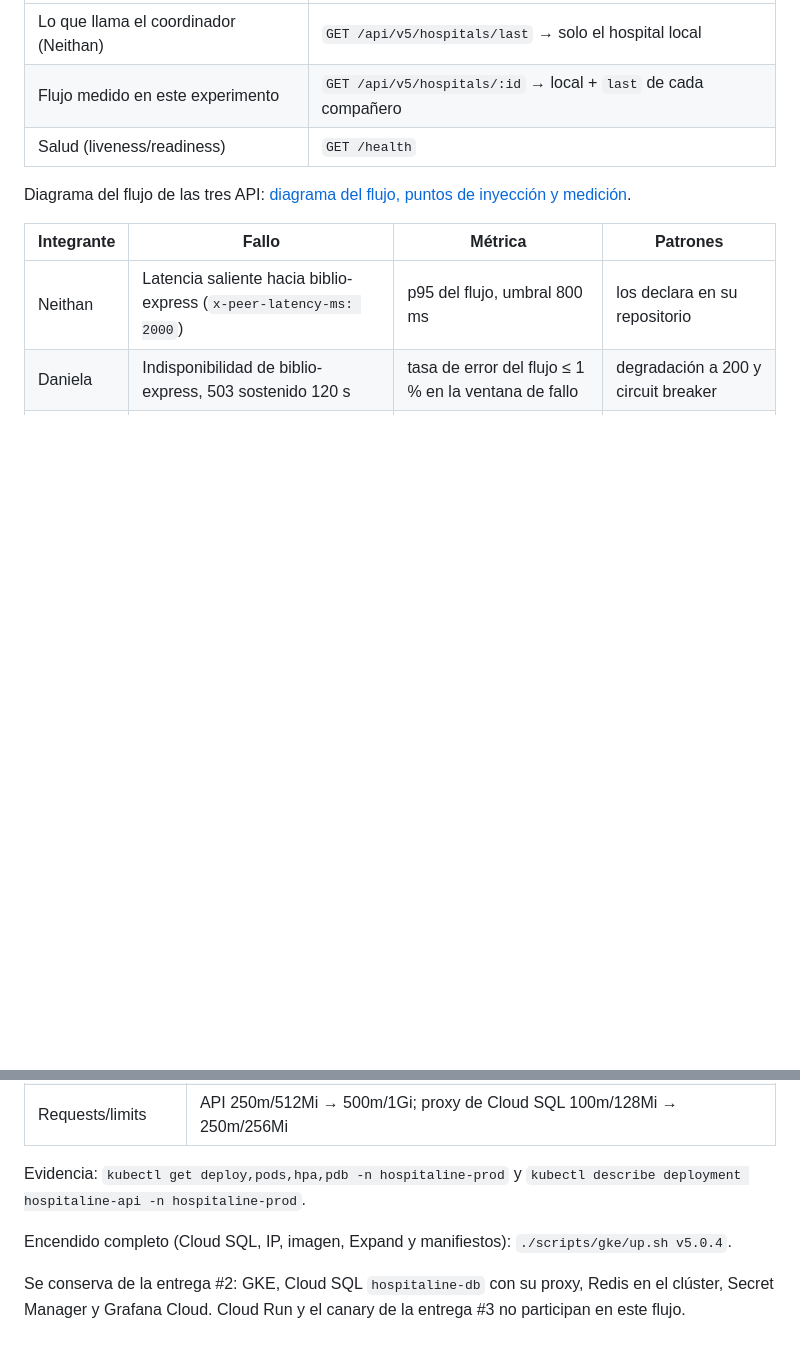
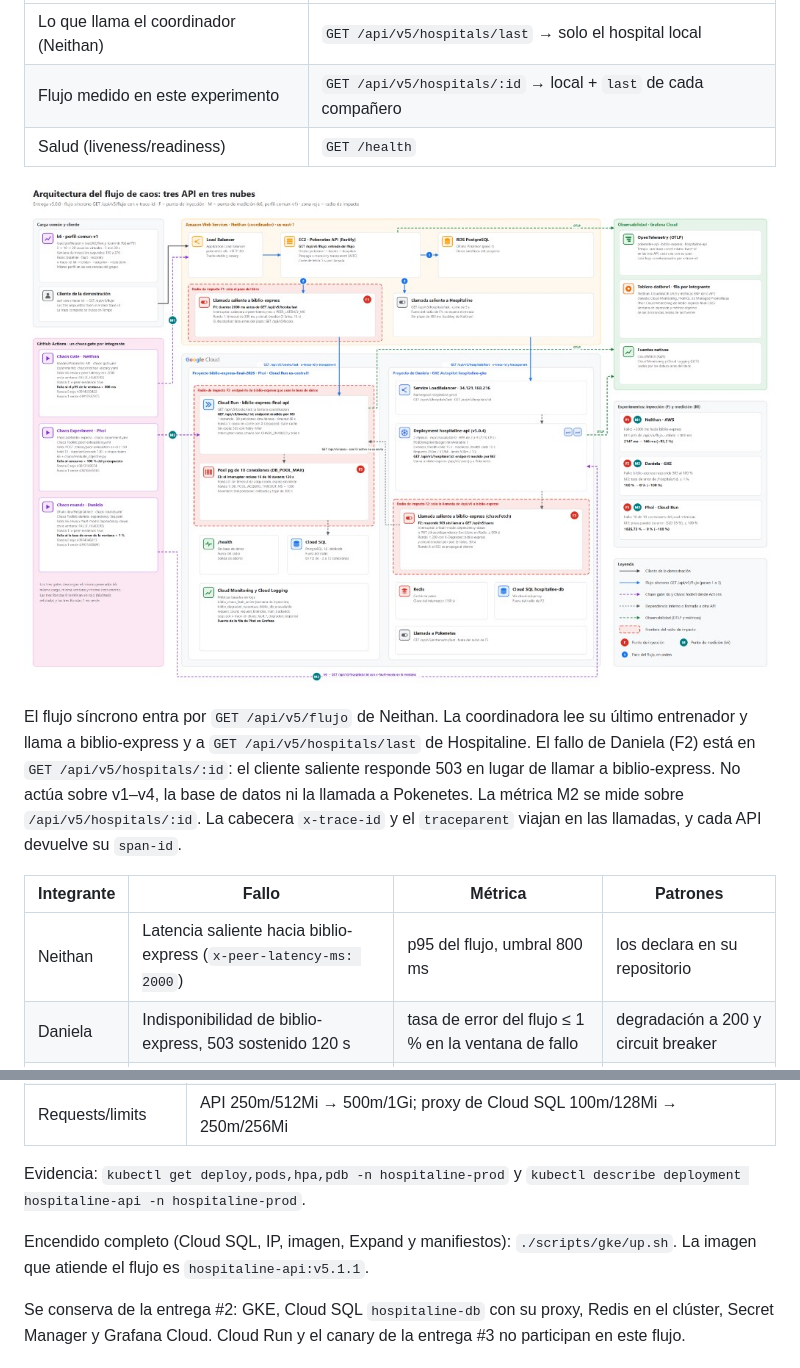
Before and after one commit to Dhani-dev/HospitalineD, a Markdown page: README.md, 2 parts joined by grey strips. GitHub-like rendering; pictures changed too: docs/diagramas/arquitectura-flujo-caos.png (added); blank space fills up the shorter version.

```diff
--- a/README.md
+++ b/README.md
@@ -158,7 +187,9 @@ El orquestador de Pokenetes **aún no está conectado**. `ORCHESTRATOR_API_URL`
 | Flujo medido en este experimento | `GET /api/v5/hospitals/:id` → local + `last` de cada compañero |
 | Salud (liveness/readiness) | `GET /health` |
 
-Diagrama del flujo de las tres API: [diagrama del flujo, puntos de inyección y medición](https://github.com/PholCast/biblio-express#diagrama-del-flujo-puntos-de-inyección-y-medición).
+![Arquitectura del flujo de caos con los puntos de inyección, el radio de impacto y los puntos de medición](docs/diagramas/arquitectura-flujo-caos.png)
+
+El flujo síncrono entra por `GET /api/v5/flujo` de Neithan. La coordinadora lee su último entrenador y llama a biblio-express y a `GET /api/v5/hospitals/last` de Hospitaline. El fallo de Daniela (F2) está en `GET /api/v5/hospitals/:id`: el cliente saliente responde 503 en lugar de llamar a biblio-express. No actúa sobre v1–v4, la base de datos ni la llamada a Pokenetes. La métrica M2 se mide sobre `/api/v5/hospitals/:id`. La cabecera `x-trace-id` y el `traceparent` viajan en las llamadas, y cada API devuelve su `span-id`.
 
 | Integrante | Fallo | Métrica | Patrones |
 |---|---|---|---|
@@ -187,7 +218,7 @@ Se ponen en [`k8s/configmap.yaml`](k8s/configmap.yaml) y se aplican con `kubectl
 
 Evidencia: `kubectl get deploy,pods,hpa,pdb -n hospitaline-prod` y `kubectl describe deployment hospitaline-api -n hospitaline-prod`.
 
-Encendido completo (Cloud SQL, IP, imagen, Expand y manifiestos): `./scripts/gke/up.sh v5.0.4`.
+Encendido completo (Cloud SQL, IP, imagen, Expand y manifiestos): `./scripts/gke/up.sh`. La imagen que atiende el flujo es `hospitaline-api:v5.1.1`.
 
 Se conserva de la entrega #2: GKE, Cloud SQL `hospitaline-db` con su proxy, Redis en el clúster, Secret Manager y Grafana Cloud. Cloud Run y el canary de la entrega #3 no participan en este flujo.
 
```
Also changed, not shown: other parts of README.md (+73 -66 lines), docs/diagramas/arquitectura-seguridad-gameday.png (added), docs/evidencias/grafana-daniela-rondas.png (added), docs/evidencias/grafana-neithan-rondas.png (added), docs/evidencias/grafana-phol-dos-rondas-1.png (added).
